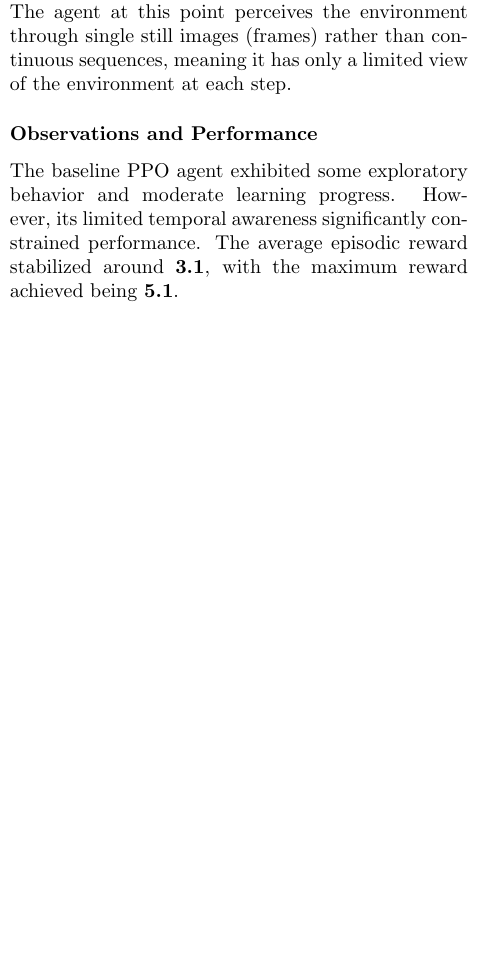
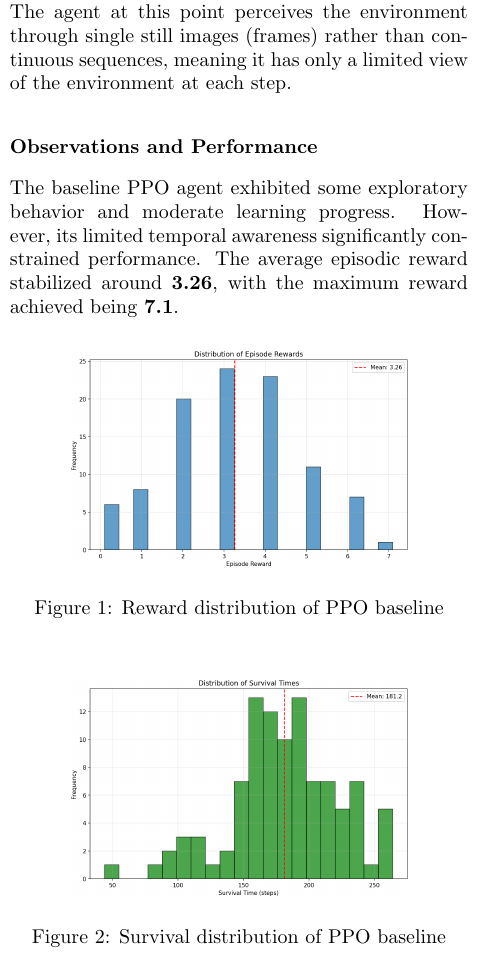
Before and after one commit to RL-CRWL/RL-Crafter-Assignment, a LaTeX problem sheet (Reinforcement-Learning-Project-2026-Crafter/RL_Assignment/main.tex): part of one column of page 2 of 2 before the commit and part of one column of page 2 of 3 after it, cut so that both start at the same text, the shorter picture padded with empty space. Compiled offline with pdfLaTeX.

Commit message:
images for ppo baseline rates

```diff
--- a/Reinforcement-Learning-Project-2026-Crafter/RL_Assignment/main.tex
+++ b/Reinforcement-Learning-Project-2026-Crafter/RL_Assignment/main.tex
@@ -93,7 +93,19 @@ In addition these are the following theoretical benefits of PPO:
 \subsection*{Baseline Implementation}
 The baseline agent was implemented using the Stable-Baselines3 PPO algorithm. The initial hyperparameters were chosen to provide stable learning without aggressive updates, ensuring reproducibility. The agent at this point perceives the environment through single still images (frames) rather than continuous sequences, meaning it has only a limited view of the environment at each step.
 \subsubsection*{Observations and Performance}
-The baseline PPO agent exhibited some exploratory behavior and moderate learning progress. However, its limited temporal awareness significantly constrained performance. The average episodic reward stabilized around \textbf{3.1}, with the maximum reward achieved being \textbf{5.1}.
+The baseline PPO agent exhibited some exploratory behavior and moderate learning progress. However, its limited temporal awareness significantly constrained performance. The average episodic reward stabilized around \textbf{3.26}, with the maximum reward achieved being \textbf{7.1}.
+\begin{figure}[H]
+    \centering
+    \includegraphics[width=0.75\linewidth]{images/reward_distribution_ppo_baseline.png}
+    \caption{Reward distribution of PPO baseline}
+    \label{fig:placeholder}
+\end{figure}
+\begin{figure}[H]
+    \centering
+    \includegraphics[width=0.75\linewidth]{images/survival_distribution_ppo_baseline.png}
+    \caption{Survival distribution of PPO baseline}
+    \label{fig:placeholder}
+\end{figure}
 \subsubsection*{Identified areas of improvement}
 The following weaknesses were identified in the baseline model:
 \begin{itemize}
```
Also changed, not shown: Reinforcement-Learning-Project-2026-Crafter/RL_Assignment/images/achievement_rates_ppo_baseline.png (added), Reinforcement-Learning-Project-2026-Crafter/RL_Assignment/images/reward_distribution_ppo_baseline.png (added), Reinforcement-Learning-Project-2026-Crafter/RL_Assignment/images/survival_distribution_ppo_baseline.png (added).
